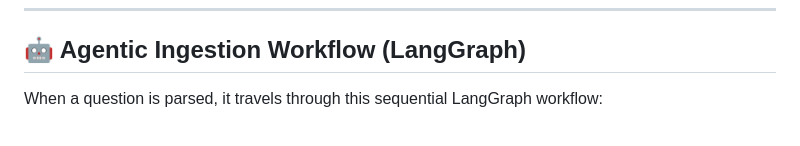
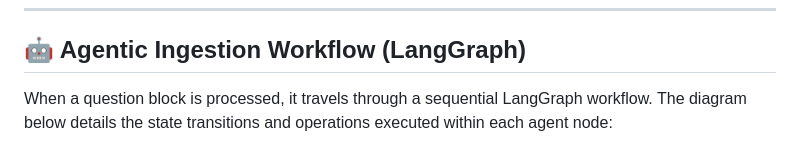
Before and after one commit to ZaheerH-03/stats-olympiad-studio, a Markdown page: README.md, the part around one of its changes. Drawn GitHub-style.

Commit message:
Docs: Expand agent workflow to detailed State Machine diagram

````diff
--- a/README.md
+++ b/README.md
@@ -132,6 +132,6 @@ Open **[http://127.0.0.1:8000](http://127.0.0.1:8000)** in your web browser to u
 
 ## 🤖 Agentic Ingestion Workflow (LangGraph)
 
-When a question is parsed, it travels through this sequential LangGraph workflow:
+When a question block is processed, it travels through a sequential LangGraph workflow. The diagram below details the state transitions and operations executed within each agent node:
 
 ```mermaid
````
Also changed, not shown: other parts of README.md (+53 -6 lines).
